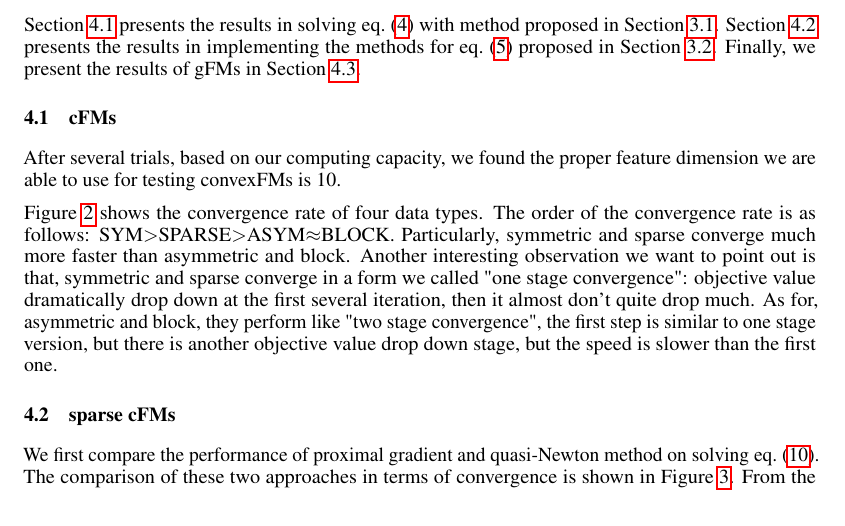
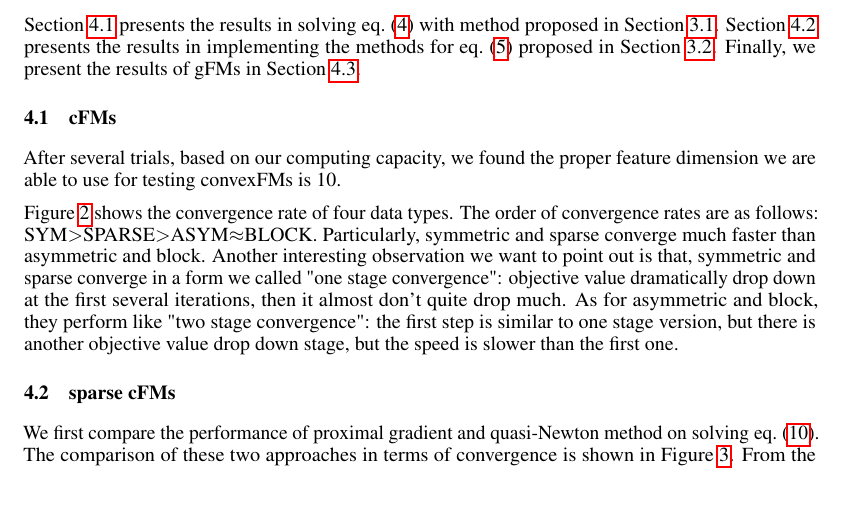
Before and after one commit to tonyabracadabra/Factorization-Machine-10725, a LaTeX paper (final_report/final_report.tex): part of page 4 of 7, cut so that both start at the same text, the shorter picture padded with empty space. Compiled offline with pdfLaTeX.

Commit message:
Update final_report.tex

```diff
--- a/final_report/final_report.tex
+++ b/final_report/final_report.tex
@@ -254,7 +254,7 @@ In this section, we show the results of our algorithms running on simulated data
 
 After several trials, based on our computing capacity, we found the proper feature dimension we are able to use for testing convexFMs is 10.
 
-\Cref{fig:cfm_figs} shows the convergence rate of four data types. The order of the convergence rate is as follows: SYM$>$SPARSE$>$ASYM$\approx$BLOCK. Particularly, symmetric and sparse converge much more faster than asymmetric and block. Another interesting observation we want to point out is that, symmetric and sparse converge in a form we called "one stage convergence": objective value dramatically drop down at the first several iteration, then it almost don't quite drop much. As for, asymmetric and block, they perform like "two stage convergence", the first step is similar to one stage version, but there is another objective value drop down stage, but the speed is slower than the first one.
+\Cref{fig:cfm_figs} shows the convergence rate of four data types. The order of convergence rates are as follows: SYM$>$SPARSE$>$ASYM$\approx$BLOCK. Particularly, symmetric and sparse converge much faster than asymmetric and block. Another interesting observation we want to point out is that, symmetric and sparse converge in a form we called "one stage convergence": objective value dramatically drop down at the first several iterations, then it almost don't quite drop much. As for asymmetric and block, they perform like "two stage convergence": the first step is similar to one stage version, but there is another objective value drop down stage, but the speed is slower than the first one.
 \begin{figure}[htbp]
   \centering
   \begin{minipage}{0.24\textwidth}
```
